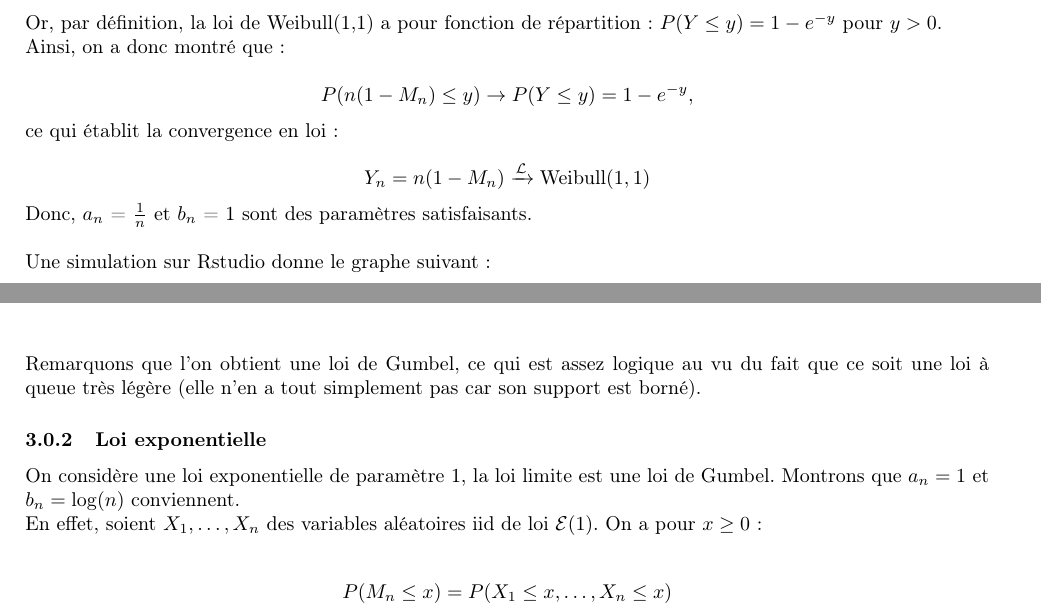
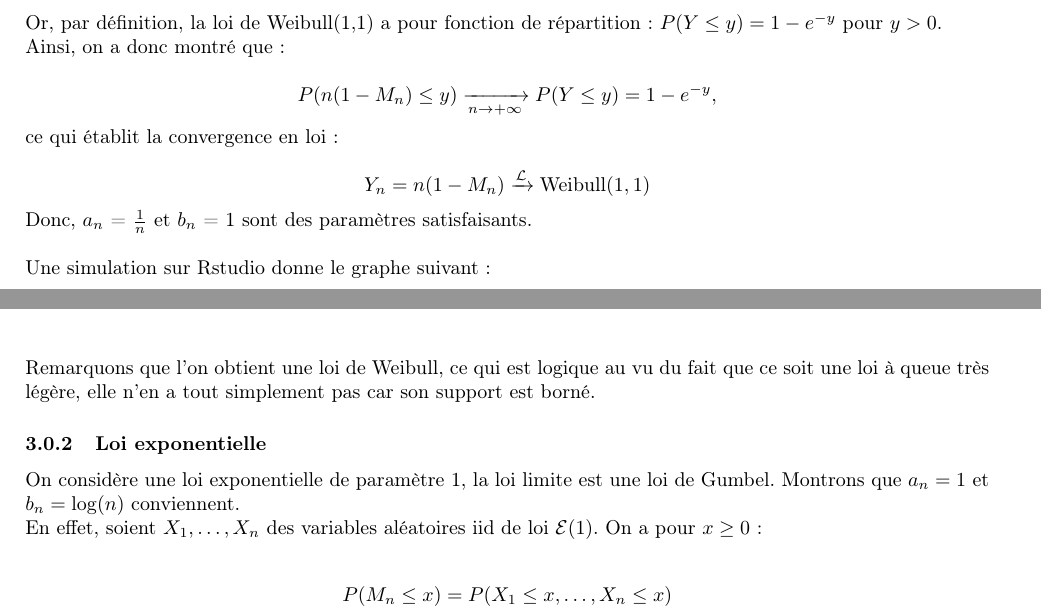
Before and after one commit to DamienMariac/HAX817X-Projet, a LaTeX document (text.tex): two parts of page 9 of 30, joined at a grey line, cut so that both start at the same text. Compiled offline with pdfLaTeX.

Commit message:
coquilles

```diff
--- a/text.tex
+++ b/text.tex
@@ -496,7 +496,7 @@ P(M_n \leq 1 - y/n) = (1 - y/n)^n.
 \noindent Ainsi, on a donc montré que :
 
 \[
-P(n(1 - M_n) \leq y) \to P(Y \leq y) = 1 - e^{-y},
+P(n(1 - M_n) \leq y) \xrightarrow[n \to +\infty]{} P(Y \leq y) = 1 - e^{-y},
 \]
 
 \noindent ce qui établit la convergence en loi :
@@ -512,7 +512,7 @@ Y_n = n(1 - M_n) \xrightarrow{\mathcal{L}} \text{Weibull}(1,1)
 	\includegraphics[scale=0.8]{./images/Max_Uniforme.png}
 \end{center}
 
-\noindent Remarquons que l'on obtient une loi de Gumbel, ce qui est assez logique au vu du fait que ce soit une loi à queue très légère (elle n'en a tout simplement pas car son support est borné).
+\noindent Remarquons que l'on obtient une loi de Weibull, ce qui est logique au vu du fait que ce soit une loi à queue très légère, elle n'en a tout simplement pas car son support est borné.
 
 \subsubsection{Loi exponentielle}
 \noindent On considère une loi exponentielle de paramètre 1, la loi limite est une loi de Gumbel. Montrons que $a_n = 1 $ et $b_n = \log(n) $ conviennent. \\
```
Also changed, not shown: text.pdf, text.tex (1 more changed lines), 4 other files.
